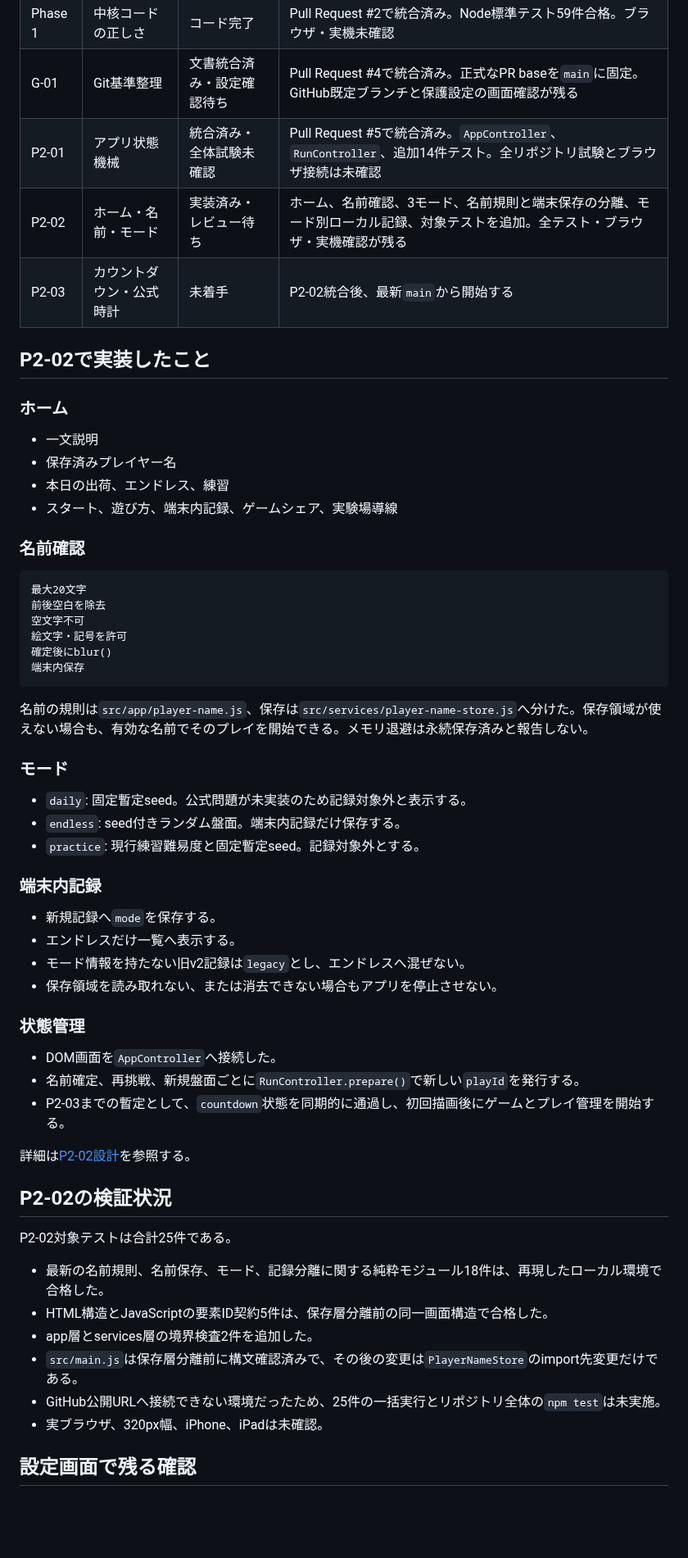
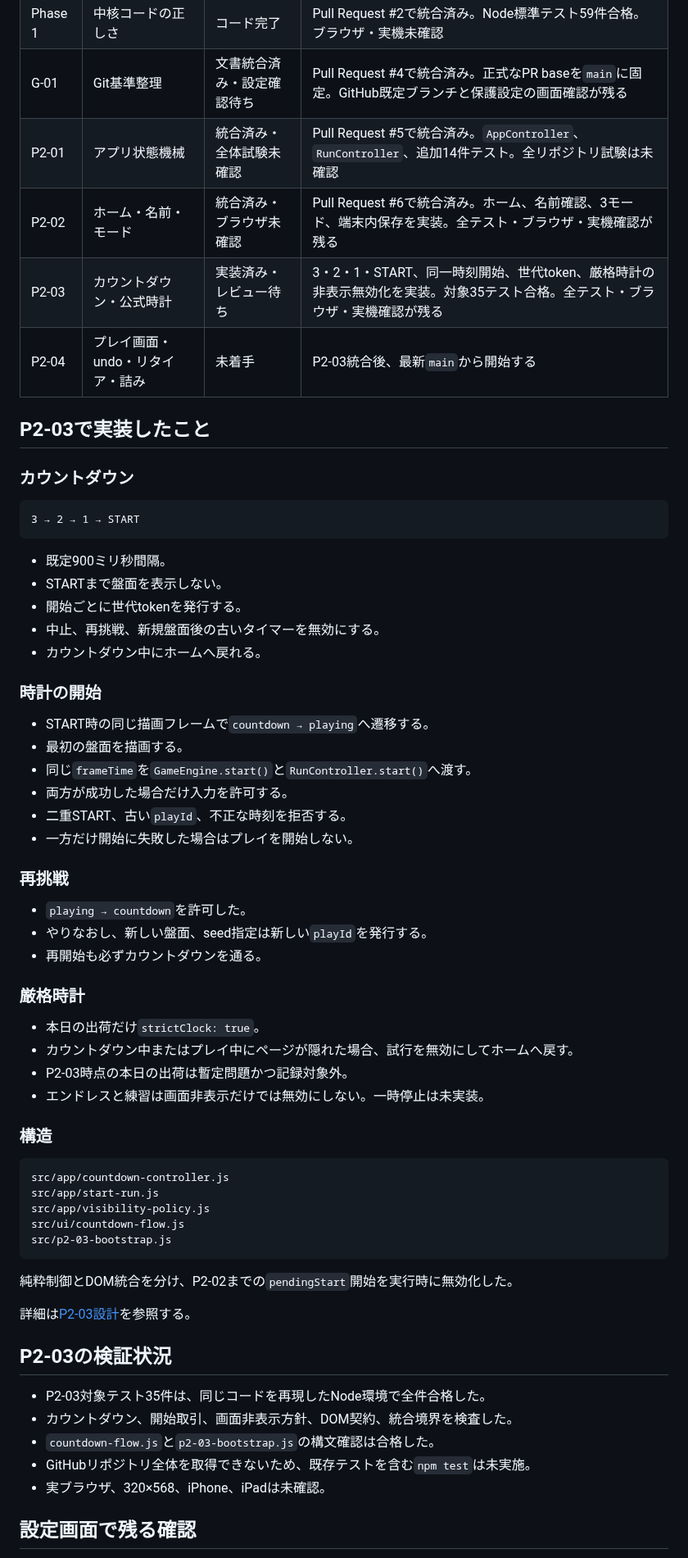
Before and after one commit to chameleonjp-lab/hakodase, a Markdown page: docs/COMPLETION_STATUS_v2.md, the part around one of its changes. Shown at 82% size. GitHub-like rendering; blank space fills up the shorter version.

Commit message:
docs: update completion status for P2-03

````diff
--- a/docs/COMPLETION_STATUS_v2.md
+++ b/docs/COMPLETION_STATUS_v2.md
@@ -15,63 +15,68 @@
 | Phase 0 | v2仕様契約 | 完了 | Pull Request #1で統合済み |
 | Phase 1 | 中核コードの正しさ | コード完了 | Pull Request #2で統合済み。Node標準テスト59件合格。ブラウザ・実機未確認 |
 | G-01 | Git基準整理 | 文書統合済み・設定確認待ち | Pull Request #4で統合済み。正式なPR baseを`main`に固定。GitHub既定ブランチと保護設定の画面確認が残る |
-| P2-01 | アプリ状態機械 | 統合済み・全体試験未確認 | Pull Request #5で統合済み。`AppController`、`RunController`、追加14件テスト。全リポジトリ試験とブラウザ接続は未確認 |
-| P2-02 | ホーム・名前・モード | 実装済み・レビュー待ち | ホーム、名前確認、3モード、名前規則と端末保存の分離、モード別ローカル記録、対象テストを追加。全テスト・ブラウザ・実機確認が残る |
-| P2-03 | カウントダウン・公式時計 | 未着手 | P2-02統合後、最新`main`から開始する |
+| P2-01 | アプリ状態機械 | 統合済み・全体試験未確認 | Pull Request #5で統合済み。`AppController`、`RunController`、追加14件テスト。全リポジトリ試験は未確認 |
+| P2-02 | ホーム・名前・モード | 統合済み・ブラウザ未確認 | Pull Request #6で統合済み。ホーム、名前確認、3モード、端末内保存を実装。全テスト・ブラウザ・実機確認が残る |
+| P2-03 | カウントダウン・公式時計 | 実装済み・レビュー待ち | 3・2・1・START、同一時刻開始、世代token、厳格時計の非表示無効化を実装。対象35テスト合格。全テスト・ブラウザ・実機確認が残る |
+| P2-04 | プレイ画面・undo・リタイア・詰み | 未着手 | P2-03統合後、最新`main`から開始する |
 
-## P2-02で実装したこと
+## P2-03で実装したこと
 
-### ホーム
-
-- 一文説明
-- 保存済みプレイヤー名
-- 本日の出荷、エンドレス、練習
-- スタート、遊び方、端末内記録、ゲームシェア、実験場導線
-
-### 名前確認
+### カウントダウン
 
 ```text
-最大20文字
-前後空白を除去
-空文字不可
-絵文字・記号を許可
-確定後にblur()
-端末内保存
+3 → 2 → 1 → START
 ```
 
-名前の規則は`src/app/player-name.js`、保存は`src/services/player-name-store.js`へ分けた。保存領域が使えない場合も、有効な名前でそのプレイを開始できる。メモリ退避は永続保存済みと報告しない。
+- 既定900ミリ秒間隔。
+- STARTまで盤面を表示しない。
+- 開始ごとに世代tokenを発行する。
+- 中止、再挑戦、新規盤面後の古いタイマーを無効にする。
+- カウントダウン中にホームへ戻れる。
 
-### モード
+### 時計の開始
 
-- `daily`: 固定暫定seed。公式問題が未実装のため記録対象外と表示する。
-- `endless`: seed付きランダム盤面。端末内記録だけ保存する。
-- `practice`: 現行練習難易度と固定暫定seed。記録対象外とする。
+- START時の同じ描画フレームで`countdown → playing`へ遷移する。
+- 最初の盤面を描画する。
+- 同じ`frameTime`を`GameEngine.start()`と`RunController.start()`へ渡す。
+- 両方が成功した場合だけ入力を許可する。
+- 二重START、古い`playId`、不正な時刻を拒否する。
+- 一方だけ開始に失敗した場合はプレイを開始しない。
 
-### 端末内記録
+### 再挑戦
 
-- 新規記録へ`mode`を保存する。
-- エンドレスだけ一覧へ表示する。
-- モード情報を持たない旧v2記録は`legacy`とし、エンドレスへ混ぜない。
-- 保存領域を読み取れない、または消去できない場合もアプリを停止させない。
+- `playing → countdown`を許可した。
+- やりなおし、新しい盤面、seed指定は新しい`playId`を発行する。
+- 再開始も必ずカウントダウンを通る。
 
-### 状態管理
+### 厳格時計
 
-- DOM画面を`AppController`へ接続した。
-- 名前確定、再挑戦、新規盤面ごとに`RunController.prepare()`で新しい`playId`を発行する。
-- P2-03までの暫定として、`countdown`状態を同期的に通過し、初回描画後にゲームとプレイ管理を開始する。
+- 本日の出荷だけ`strictClock: true`。
+- カウントダウン中またはプレイ中にページが隠れた場合、試行を無効にしてホームへ戻す。
+- P2-03時点の本日の出荷は暫定問題かつ記録対象外。
+- エンドレスと練習は画面非表示だけでは無効にしない。一時停止は未実装。
 
-詳細は[P2-02設計](P2_02_HOME_NAME_MODES_v2.md)を参照する。
+### 構造
 
-## P2-02の検証状況
+```text
+src/app/countdown-controller.js
+src/app/start-run.js
+src/app/visibility-policy.js
+src/ui/countdown-flow.js
+src/p2-03-bootstrap.js
+```
 
-P2-02対象テストは合計25件である。
+純粋制御とDOM統合を分け、P2-02までの`pendingStart`開始を実行時に無効化した。
 
-- 最新の名前規則、名前保存、モード、記録分離に関する純粋モジュール18件は、再現したローカル環境で合格した。
-- HTML構造とJavaScriptの要素ID契約5件は、保存層分離前の同一画面構造で合格した。
-- app層とservices層の境界検査2件を追加した。
-- `src/main.js`は保存層分離前に構文確認済みで、その後の変更は`PlayerNameStore`のimport先変更だけである。
-- GitHub公開URLへ接続できない環境だったため、25件の一括実行とリポジトリ全体の`npm test`は未実施。
-- 実ブラウザ、320px幅、iPhone、iPadは未確認。
+詳細は[P2-03設計](P2_03_COUNTDOWN_CLOCK_v2.md)を参照する。
+
+## P2-03の検証状況
+
+- P2-03対象テスト35件は、同じコードを再現したNode環境で全件合格した。
+- カウントダウン、開始取引、画面非表示方針、DOM契約、統合境界を検査した。
+- `countdown-flow.js`と`p2-03-bootstrap.js`の構文確認は合格した。
+- GitHubリポジトリ全体を取得できないため、既存テストを含む`npm test`は未実施。
+- 実ブラウザ、320×568、iPhone、iPadは未確認。
 
 ## 設定画面で残る確認
 
````
Also changed, not shown: other parts of docs/COMPLETION_STATUS_v2.md (+9 -8 lines).
